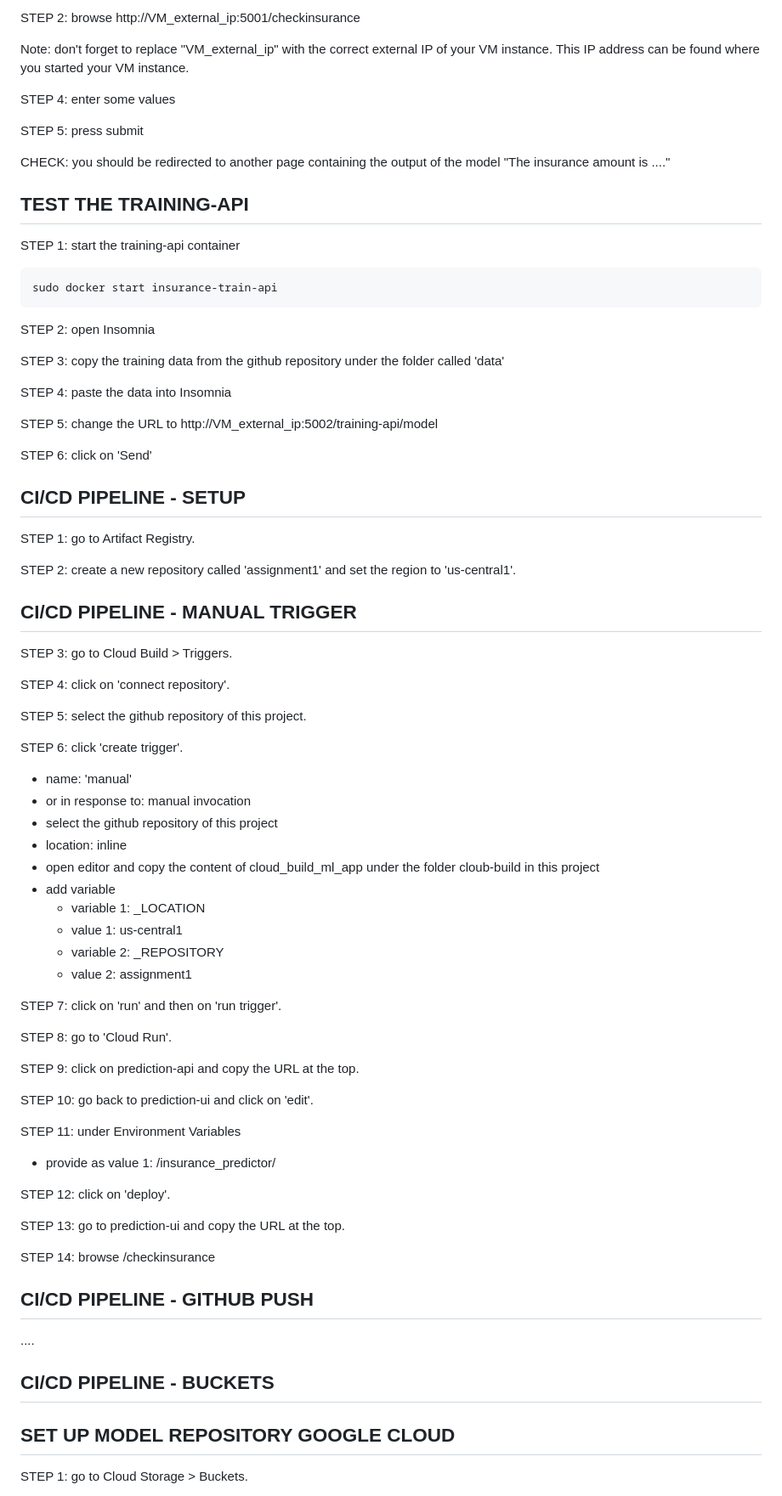
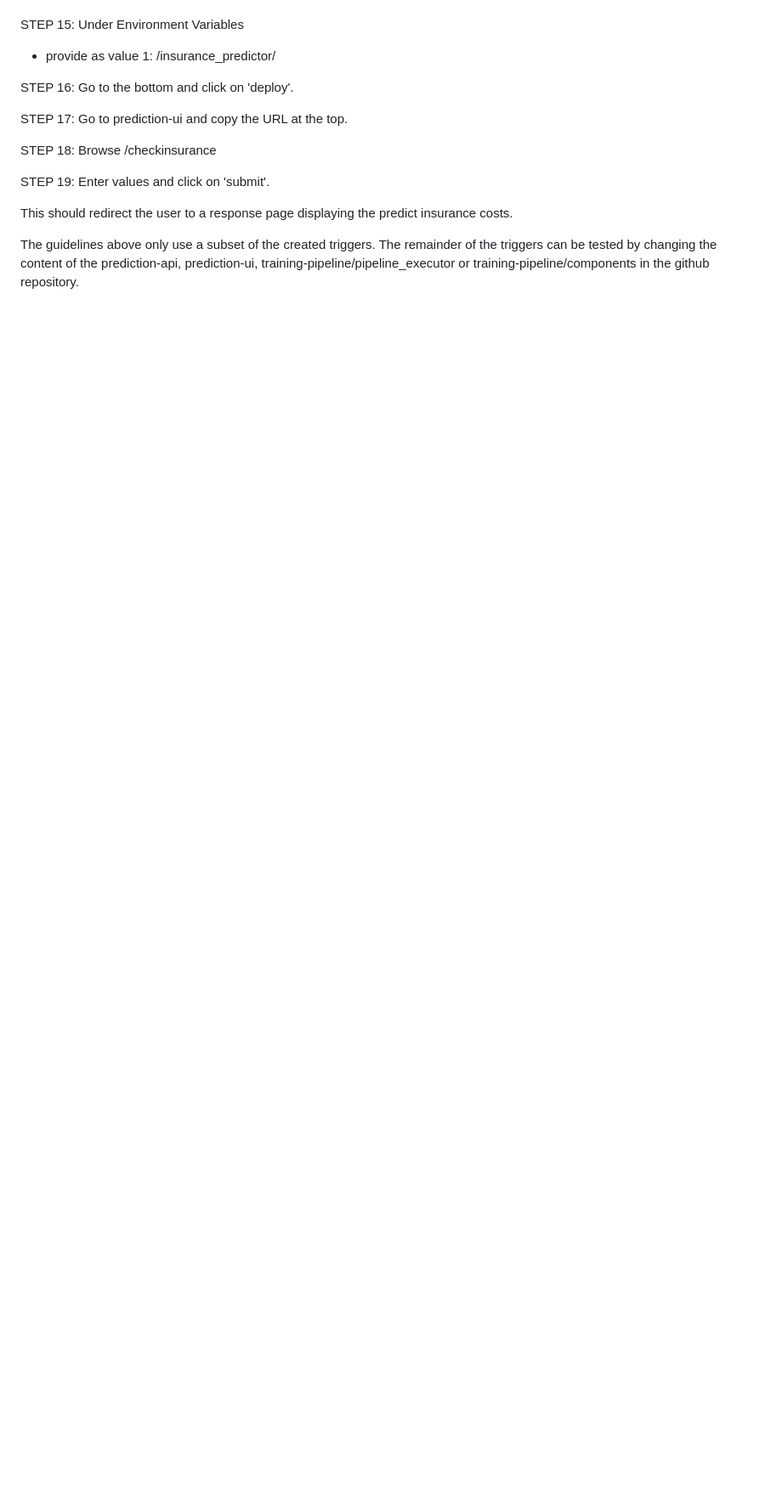
Before and after one commit to QuintineSol/DataEngineering, a Markdown page: README.md, the part around one of its changes. Shown at 85% size. Rendered like a GitHub page; blank space fills up the shorter version.

````diff
--- a/README.md
+++ b/README.md
@@ -155,76 +149,15 @@ sudo docker start insurance-api
-STEP 2: browse http://VM_external_ip:5001/checkinsurance
-
-Note: don't forget to replace "VM_external_ip" with the correct external IP of your VM instance.
-This IP address can be found where you started your VM instance.
-
-STEP 4: enter some values
-
-STEP 5: press submit
-
-CHECK: you should be redirected to another page containing the output of the model "The insurance amount is ...."
-
-## TEST THE TRAINING-API
-STEP 1: start the training-api container
-```bash
-sudo docker start insurance-train-api
-```
-
-STEP 2: open Insomnia
-
-STEP 3: copy the training data from the github repository under the folder called 'data'
-
-STEP 4: paste the data into Insomnia
-
-STEP 5: change the URL to http://VM_external_ip:5002/training-api/model
-
-STEP 6: click on 'Send'
-
-## CI/CD PIPELINE - SETUP
-STEP 1: go to Artifact Registry.
-
-STEP 2: create a new repository called 'assignment1' and set the region to 'us-central1'.
-
-## CI/CD PIPELINE - MANUAL TRIGGER
-STEP 3: go to Cloud Build > Triggers.
-
-STEP 4: click on 'connect repository'.
-
-STEP 5: select the github repository of this project.
-
-STEP 6: click 'create trigger'.
-- name: 'manual'
-- or in response to: manual invocation
-- select the github repository of this project
-- location: inline
-- open editor and copy the content of cloud_build_ml_app under the folder cloub-build in this project
-- add variable
-   - variable 1: _LOCATION
-   - value 1: us-central1
-   - variable 2: _REPOSITORY
-   - value 2: assignment1
-
-STEP 7: click on 'run' and then on 'run trigger'.
-
-STEP 8: go to 'Cloud Run'.
-
-STEP 9: click on prediction-api and copy the URL at the top.
-
-STEP 10: go back to prediction-ui and click on 'edit'.
-
-STEP 11: under Environment Variables
+STEP 15: Under Environment Variables
 - provide as value 1: <prediction-api-url>/insurance_predictor/
 
-STEP 12: click on 'deploy'.
+STEP 16: Go to the bottom and click on 'deploy'.
 
-STEP 13: go to prediction-ui and copy the URL at the top.
+STEP 17: Go to prediction-ui and copy the URL at the top.
 
-STEP 14: browse <prediction-ui-url>/checkinsurance
+STEP 18: Browse <prediction-ui-url>/checkinsurance
 
-## CI/CD PIPELINE - GITHUB PUSH
-....
+STEP 19: Enter values and click on 'submit'.
 
-## CI/CD PIPELINE - BUCKETS
+This should redirect the user to a response page displaying the predict insurance costs.
 
-## SET UP MODEL REPOSITORY GOOGLE CLOUD
-STEP 1: go to Cloud Storage > Buckets.
+The guidelines above only use a subset of the created triggers. The remainder of the triggers can be tested by changing the content of the prediction-api, prediction-ui, training-pipeline/pipeline_executor or training-pipeline/components in the github repository.
 
````
Also changed, not shown: other parts of README.md (+122 -162 lines).
